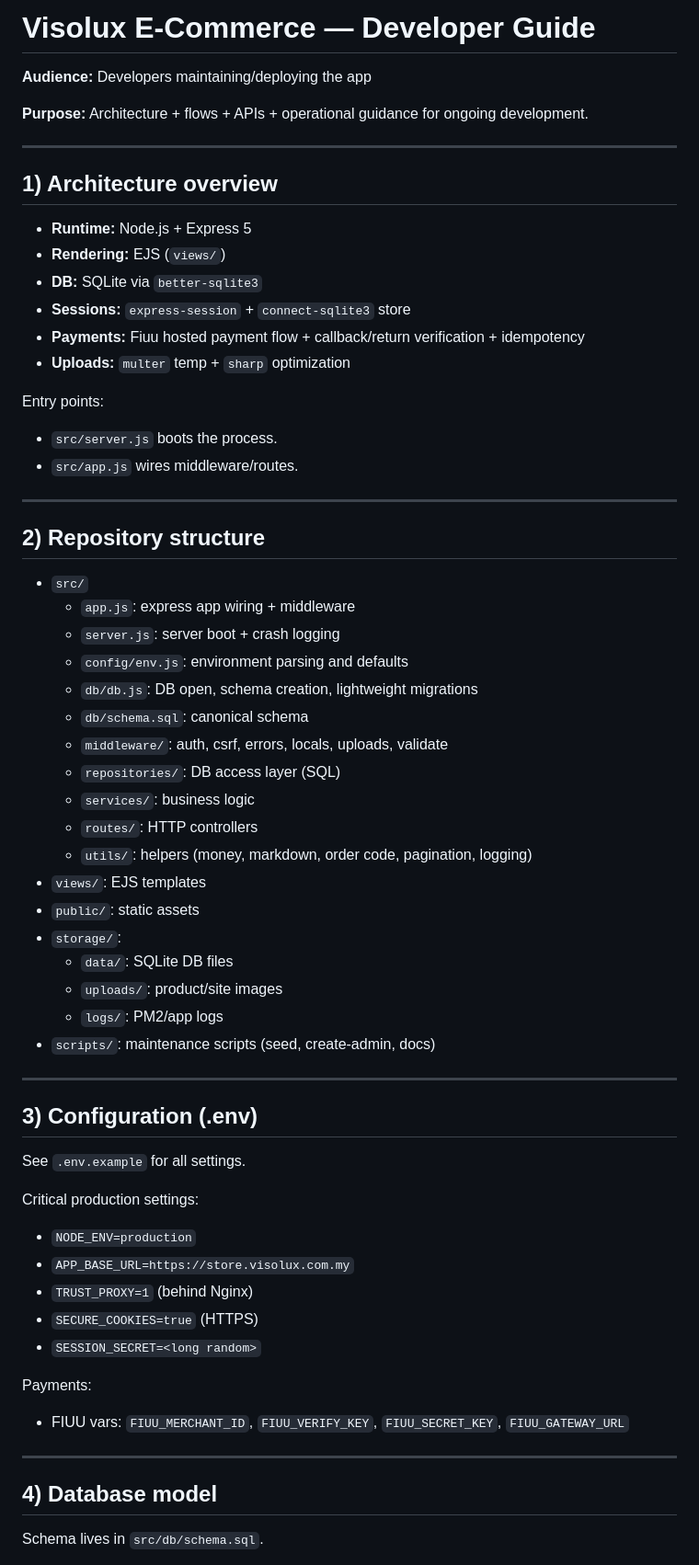
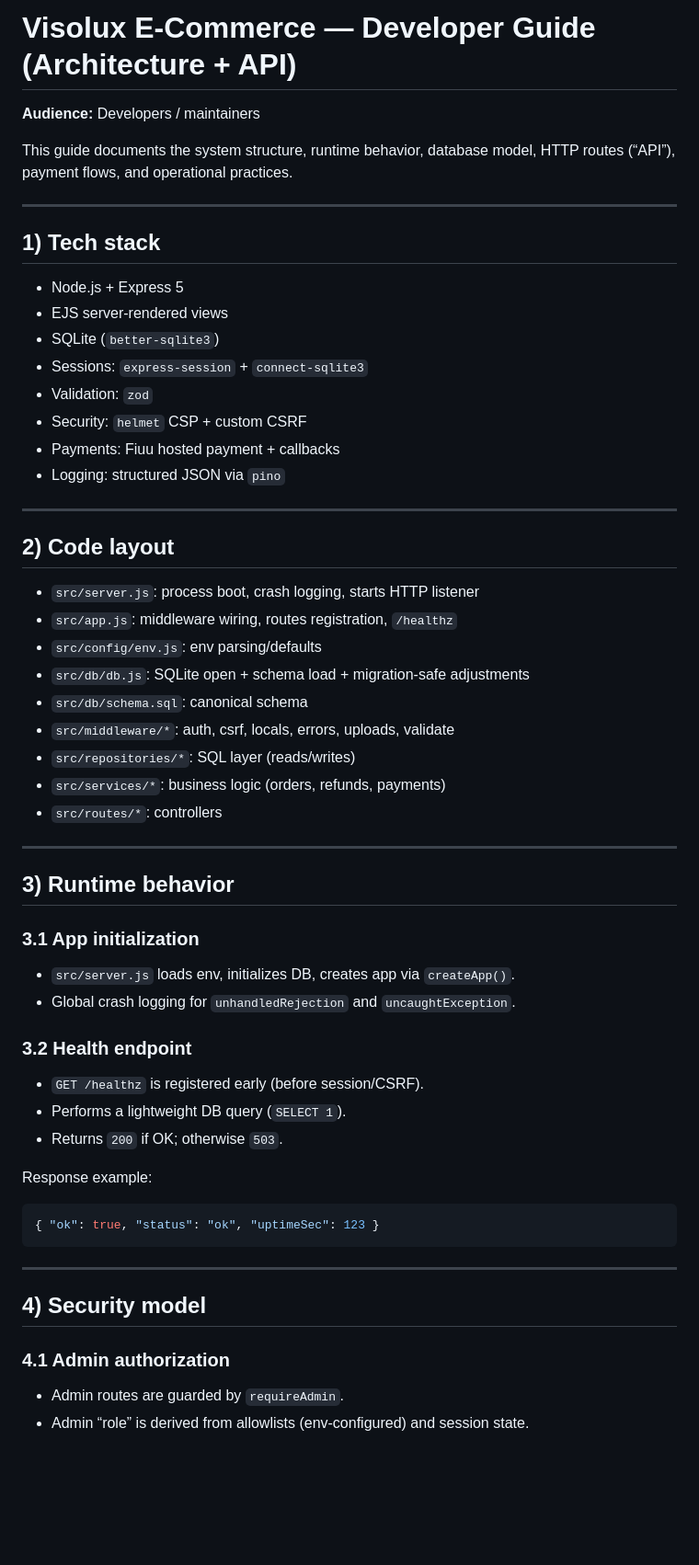
Before and after one commit to heinminhtun1999/Visolux-E-Commerce, a Markdown page: docs/manuals/DEVELOPER_GUIDE.md, the part around one of its changes. Shown at 92% size. Rendered like a GitHub page; blank space fills up the shorter version.

Commit message:
rewrite admin manual (non-technical) and expand developer guide

````diff
--- a/docs/manuals/DEVELOPER_GUIDE.md
+++ b/docs/manuals/DEVELOPER_GUIDE.md
@@ -1,66 +1,57 @@
-# Visolux E‑Commerce — Developer Guide
+# Visolux E‑Commerce — Developer Guide (Architecture + API)
 
-**Audience:** Developers maintaining/deploying the app
+**Audience:** Developers / maintainers
 
-**Purpose:** Architecture + flows + APIs + operational guidance for ongoing development.
+This guide documents the system structure, runtime behavior, database model, HTTP routes (“API”), payment flows, and operational practices.
 
 ---
 
-## 1) Architecture overview
-
-- **Runtime:** Node.js + Express 5
-- **Rendering:** EJS (`views/`)
-- **DB:** SQLite via `better-sqlite3`
-- **Sessions:** `express-session` + `connect-sqlite3` store
-- **Payments:** Fiuu hosted payment flow + callback/return verification + idempotency
-- **Uploads:** `multer` temp + `sharp` optimization
-
-Entry points:
-- `src/server.js` boots the process.
-- `src/app.js` wires middleware/routes.
+## 1) Tech stack
+- Node.js + Express 5
+- EJS server-rendered views
+- SQLite (`better-sqlite3`)
+- Sessions: `express-session` + `connect-sqlite3`
+- Validation: `zod`
+- Security: `helmet` CSP + custom CSRF
+- Payments: Fiuu hosted payment + callbacks
+- Logging: structured JSON via `pino`
 
 ---
 
-## 2) Repository structure
-
-- `src/`
-  - `app.js`: express app wiring + middleware
-  - `server.js`: server boot + crash logging
-  - `config/env.js`: environment parsing and defaults
-  - `db/db.js`: DB open, schema creation, lightweight migrations
-  - `db/schema.sql`: canonical schema
-  - `middleware/`: auth, csrf, errors, locals, uploads, validate
-  - `repositories/`: DB access layer (SQL)
-  - `services/`: business logic
-  - `routes/`: HTTP controllers
-  - `utils/`: helpers (money, markdown, order code, pagination, logging)
-- `views/`: EJS templates
-- `public/`: static assets
-- `storage/`:
-  - `data/`: SQLite DB files
-  - `uploads/`: product/site images
-  - `logs/`: PM2/app logs
-- `scripts/`: maintenance scripts (seed, create-admin, docs)
+## 2) Code layout
+- `src/server.js`: process boot, crash logging, starts HTTP listener
+- `src/app.js`: middleware wiring, routes registration, `/healthz`
+- `src/config/env.js`: env parsing/defaults
+- `src/db/db.js`: SQLite open + schema load + migration-safe adjustments
+- `src/db/schema.sql`: canonical schema
+- `src/middleware/*`: auth, csrf, locals, errors, uploads, validate
+- `src/repositories/*`: SQL layer (reads/writes)
+- `src/services/*`: business logic (orders, refunds, payments)
+- `src/routes/*`: controllers
 
 ---
 
-## 3) Configuration (.env)
+## 3) Runtime behavior
 
-See `.env.example` for all settings.
+### 3.1 App initialization
+- `src/server.js` loads env, initializes DB, creates app via `createApp()`.
+- Global crash logging for `unhandledRejection` and `uncaughtException`.
 
-Critical production settings:
-- `NODE_ENV=production`
-- `APP_BASE_URL=https://store.visolux.com.my`
-- `TRUST_PROXY=1` (behind Nginx)
-- `SECURE_COOKIES=true` (HTTPS)
-- `SESSION_SECRET=<long random>`
+### 3.2 Health endpoint
+- `GET /healthz` is registered early (before session/CSRF).
+- Performs a lightweight DB query (`SELECT 1`).
+- Returns `200` if OK; otherwise `503`.
 
-Payments:
-- FIUU vars: `FIUU_MERCHANT_ID`, `FIUU_VERIFY_KEY`, `FIUU_SECRET_KEY`, `FIUU_GATEWAY_URL`
+Response example:
+```json
+{ "ok": true, "status": "ok", "uptimeSec": 123 }
+```
 
 ---
 
-## 4) Database model
+## 4) Security model
 
-Schema lives in `src/db/schema.sql`.
+### 4.1 Admin authorization
+- Admin routes are guarded by `requireAdmin`.
+- Admin “role” is derived from allowlists (env-configured) and session state.
 
````
Also changed, not shown: other parts of docs/manuals/DEVELOPER_GUIDE.md (+186 -119 lines), docs/manuals/ADMIN_MANUAL.md (+186 -149 lines).
